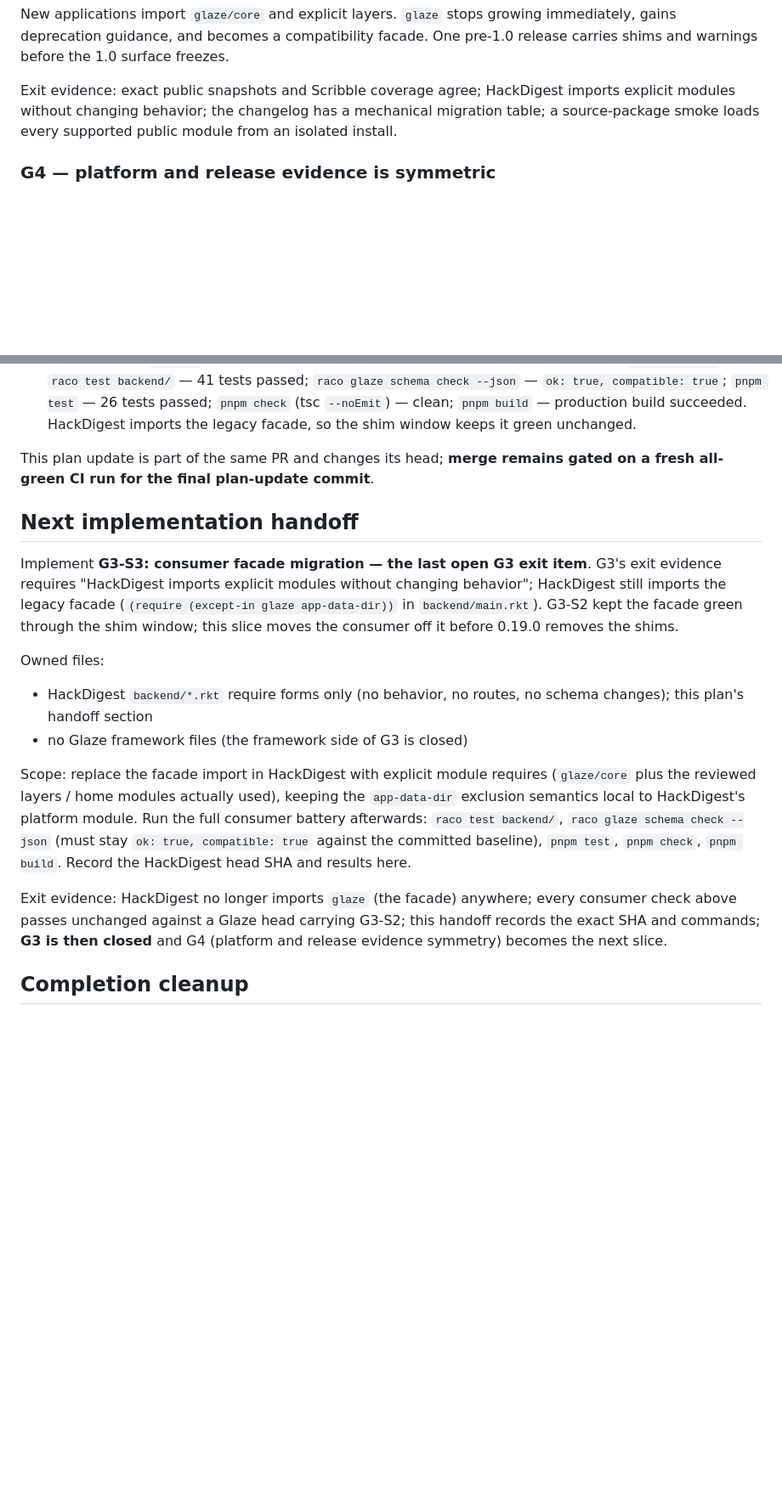
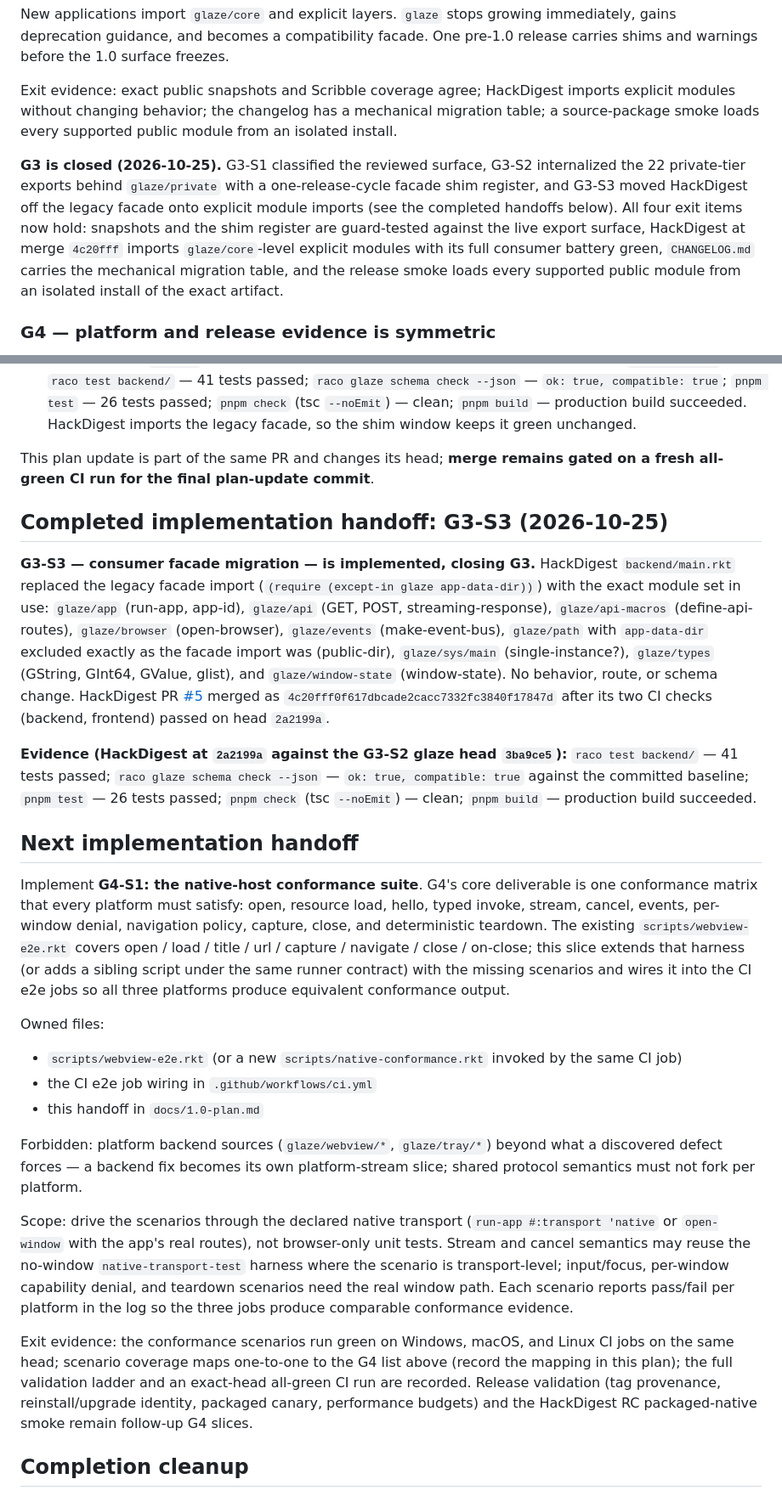
Before and after one commit to turinglambdaai/glaze, a Markdown page: docs/1.0-plan.md, 2 parts joined by grey strips. Shown at 85% size. Drawn GitHub-style; blank space fills up the shorter version.

Commit message:
docs(plan): close G3 with verified consumer evidence, hand off G4-S1

```diff
--- a/docs/1.0-plan.md
+++ b/docs/1.0-plan.md
@@ -138,6 +138,17 @@ Classify every reviewed-layer export as stable, expert-level, experimental, or p
 New applications import `glaze/core` and explicit layers. `glaze` stops growing immediately, gains deprecation guidance, and becomes a compatibility facade. One pre-1.0 release carries shims and warnings before the 1.0 surface freezes.
 
 Exit evidence: exact public snapshots and Scribble coverage agree; HackDigest imports explicit modules without changing behavior; the changelog has a mechanical migration table; a source-package smoke loads every supported public module from an isolated install.
+
+**G3 is closed (2026-10-25).** G3-S1 classified the reviewed surface,
+G3-S2 internalized the 22 private-tier exports behind `glaze/private`
+with a one-release-cycle facade shim register, and G3-S3 moved HackDigest
+off the legacy facade onto explicit module imports (see the completed
+handoffs below). All four exit items now hold: snapshots and the shim
+register are guard-tested against the live export surface, HackDigest at
+merge `4c20fff` imports `glaze/core`-level explicit modules with its full
+consumer battery green, `CHANGELOG.md` carries the mechanical migration
+table, and the release smoke loads every supported public module from an
+isolated install of the exact artifact.
 
 ### G4 — platform and release evidence is symmetric
 
@@ -391,35 +402,68 @@ from an isolated install of the exact artifact.
 This plan update is part of the same PR and changes its head; **merge remains
 gated on a fresh all-green CI run for the final plan-update commit**.
 
+## Completed implementation handoff: G3-S3 (2026-10-25)
+
+**G3-S3 — consumer facade migration — is implemented, closing G3.**
+HackDigest `backend/main.rkt` replaced the legacy facade import
+(`(require (except-in glaze app-data-dir))`) with the exact module set in
+use: `glaze/app` (run-app, app-id), `glaze/api` (GET, POST,
+streaming-response), `glaze/api-macros` (define-api-routes),
+`glaze/browser` (open-browser), `glaze/events` (make-event-bus),
+`glaze/path` with `app-data-dir` excluded exactly as the facade import
+was (public-dir), `glaze/sys/main` (single-instance?), `glaze/types`
+(GString, GInt64, GValue, glist), and `glaze/window-state`
+(window-state). No behavior, route, or schema change. HackDigest PR
+[#5](https://github.com/turinglambdaai/hackdigest/pull/5) merged as
+`4c20fff0f617dbcade2cacc7332fc3840f17847d` after its two CI checks
+(backend, frontend) passed on head `2a2199a`.
+
+**Evidence (HackDigest at `2a2199a` against the G3-S2 glaze head
+`3ba9ce5`):** `raco test backend/` — 41 tests passed;
+`raco glaze schema check --json` — `ok: true, compatible: true` against
+the committed baseline; `pnpm test` — 26 tests passed; `pnpm check`
+(tsc `--noEmit`) — clean; `pnpm build` — production build succeeded.
+
 ## Next implementation handoff
 
-Implement **G3-S3: consumer facade migration — the last open G3 exit
-item**. G3's exit evidence requires "HackDigest imports explicit modules
-without changing behavior"; HackDigest still imports the legacy facade
-(`(require (except-in glaze app-data-dir))` in `backend/main.rkt`).
-G3-S2 kept the facade green through the shim window; this slice moves the
-consumer off it before 0.19.0 removes the shims.
+Implement **G4-S1: the native-host conformance suite**. G4's core
+deliverable is one conformance matrix that every platform must satisfy:
+open, resource load, hello, typed invoke, stream, cancel, events,
+per-window denial, navigation policy, capture, close, and deterministic
+teardown. The existing `scripts/webview-e2e.rkt` covers open / load /
+title / url / capture / navigate / close / on-close; this slice extends
+that harness (or adds a sibling script under the same runner contract)
+with the missing scenarios and wires it into the CI e2e jobs so all
+three platforms produce equivalent conformance output.
 
 Owned files:
 
-- HackDigest `backend/*.rkt` require forms only (no behavior, no routes,
-  no schema changes); this plan's handoff section
-- no Glaze framework files (the framework side of G3 is closed)
+- `scripts/webview-e2e.rkt` (or a new `scripts/native-conformance.rkt`
+  invoked by the same CI job)
+- the CI e2e job wiring in `.github/workflows/ci.yml`
+- this handoff in `docs/1.0-plan.md`
 
-Scope: replace the facade import in HackDigest with explicit module
-requires (`glaze/core` plus the reviewed layers / home modules actually
-used), keeping the `app-data-dir` exclusion semantics local to
-HackDigest's platform module. Run the full consumer battery afterwards:
-`raco test backend/`, `raco glaze schema check --json` (must stay
-`ok: true, compatible: true` against the committed baseline),
-`pnpm test`, `pnpm check`, `pnpm build`. Record the HackDigest head SHA
-and results here.
+Forbidden: platform backend sources (`glaze/webview/*`, `glaze/tray/*`)
+beyond what a discovered defect forces — a backend fix becomes its own
+platform-stream slice; shared protocol semantics must not fork per
+platform.
 
-Exit evidence: HackDigest no longer imports `glaze` (the facade) anywhere;
-every consumer check above passes unchanged against a Glaze head carrying
-G3-S2; this handoff records the exact SHA and commands; **G3 is then
-closed** and G4 (platform and release evidence symmetry) becomes the next
-slice.
+Scope: drive the scenarios through the declared native transport
+(`run-app #:transport 'native` or `open-window` with the app's real
+routes), not browser-only unit tests. Stream and cancel semantics may
+reuse the no-window `native-transport-test` harness where the scenario
+is transport-level; input/focus, per-window capability denial, and
+teardown scenarios need the real window path. Each scenario reports
+pass/fail per platform in the log so the three jobs produce comparable
+conformance evidence.
+
+Exit evidence: the conformance scenarios run green on Windows, macOS,
+and Linux CI jobs on the same head; scenario coverage maps one-to-one to
+the G4 list above (record the mapping in this plan); the full validation
+ladder and an exact-head all-green CI run are recorded. Release
+validation (tag provenance, reinstall/upgrade identity, packaged canary,
+performance budgets) and the HackDigest RC packaged-native smoke remain
+follow-up G4 slices.
 
 ## Completion cleanup
 
```
